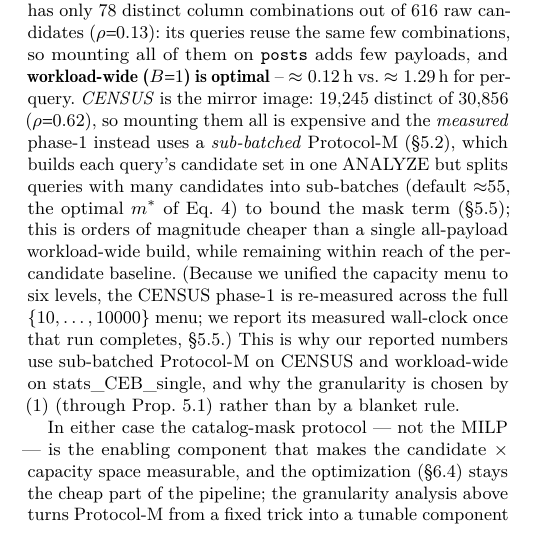
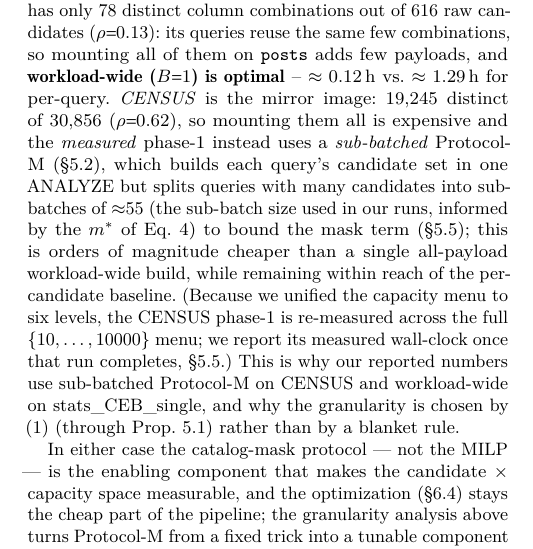
Before and after one commit to 1951123/pg-extstats-selection, a LaTeX paper (paper/main.tex): part of one column of page 8 of 16, cut so that both start at the same text. Compiled offline with pdfLaTeX.

Commit message:
paper: describe CENSUS sub-batch 55 as the used size (informed by m*), not the strict optimum
Per user decision, keep the batch hyperparameter 55 fixed (it was set from the
old 3-level menu). Wording now honest: 'the sub-batch size used in our runs,
informed by the m* of Eq:...intra-batch-opt'. No re-tuning for the 6-level
menu; m* = sqrt(B0/mu) is independent of level count anyway.

```diff
--- a/paper/main.tex
+++ b/paper/main.tex
@@ -864,8 +864,9 @@ of them on \texttt{posts} adds few payloads, and \textbf{workload-wide
 so mounting them all is expensive and the \emph{measured} phase-1 instead uses a
 \emph{sub-batched} Protocol-M (\S\ref{sec:measure-mask}), which builds each
 query's candidate set in one ANALYZE but splits queries with many candidates
-into sub-batches (default $\approx$55, the optimal $m^{*}$ of
-Eq.~\ref{eq:intra-batch-opt}) to bound the mask term (\S\ref{sec:measure-runtime});
+into sub-batches of $\approx$55 (the sub-batch size used in our runs, informed
+by the $m^{*}$ of Eq.~\ref{eq:intra-batch-opt}) to bound the mask term
+(\S\ref{sec:measure-runtime});
 this is orders of magnitude cheaper than a single all-payload workload-wide
 build, while remaining within reach of the per-candidate baseline. (Because we
 unified the capacity menu to six levels, the CENSUS phase-1 is re-measured
```
